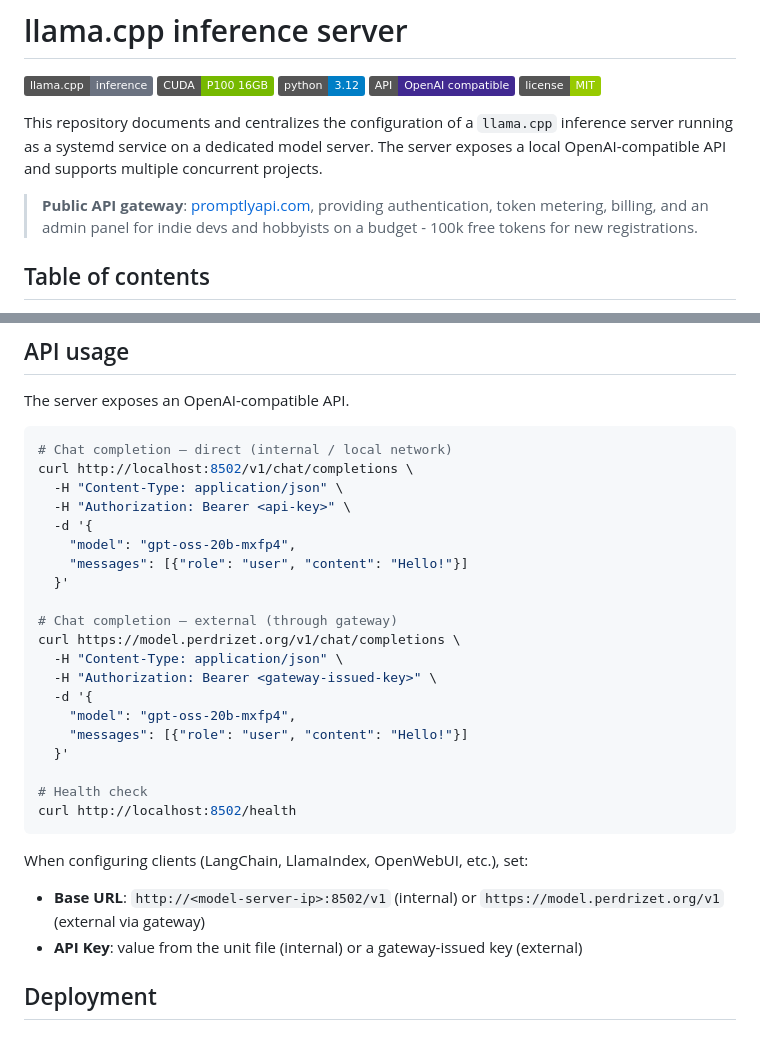
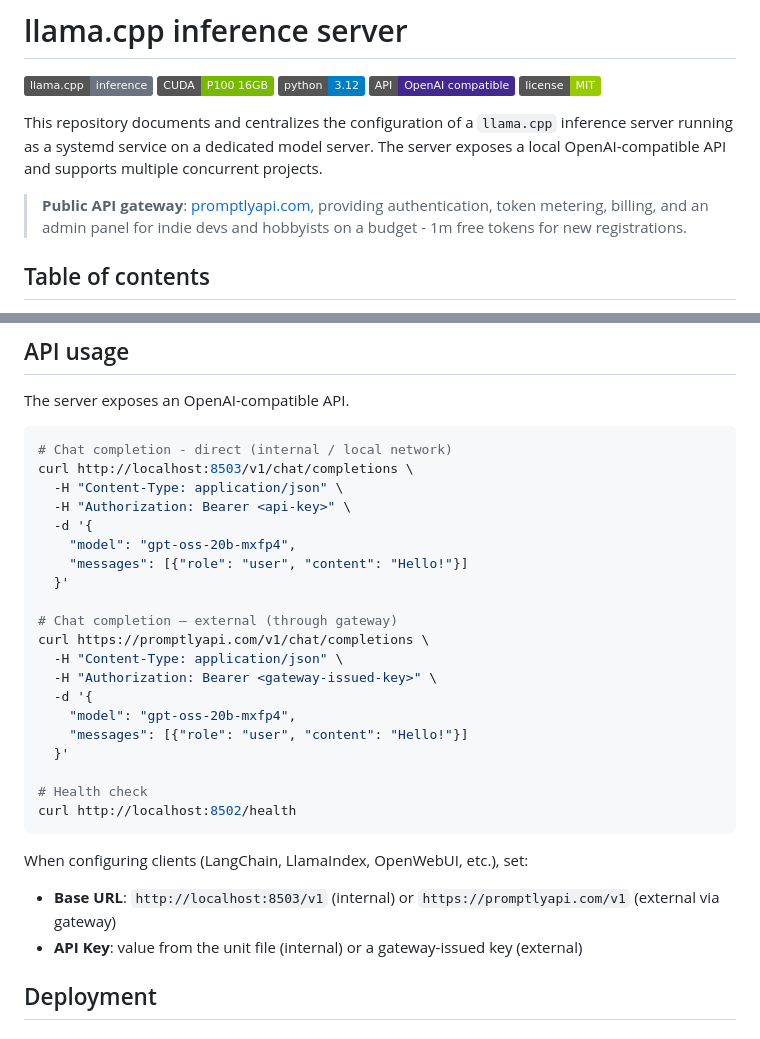
Before and after one commit to gperdrizet/llama.cpp-server, a Markdown page: README.md, 2 parts joined by grey strips. Rendered like a GitHub page; badges without logos.

Commit message:
Updated public gateway URL and local port

````diff
--- a/README.md
+++ b/README.md
@@ -8,7 +8,7 @@
 
 This repository documents and centralizes the configuration of a `llama.cpp` inference server running as a systemd service on a dedicated model server. The server exposes a local OpenAI-compatible API and supports multiple concurrent projects.
 
-> **Public API gateway**: [promptlyapi.com](https://promptlyapi.com/register), providing authentication, token metering, billing, and an admin panel for indie devs and hobbyists on a budget - 100k free tokens for new registrations.
+> **Public API gateway**: [promptlyapi.com](https://promptlyapi.com/register), providing authentication, token metering, billing, and an admin panel for indie devs and hobbyists on a budget - 1m free tokens for new registrations.
 
 
 ## Table of contents
@@ -28,8 +28,8 @@ This repository documents and centralizes the configuration of a `llama.cpp` inf
 The server exposes an OpenAI-compatible API.
 
 ```bash
-# Chat completion — direct (internal / local network)
-curl http://localhost:8502/v1/chat/completions \
+# Chat completion - direct (internal / local network)
+curl http://localhost:8503/v1/chat/completions \
   -H "Content-Type: application/json" \
   -H "Authorization: Bearer <api-key>" \
   -d '{
@@ -38,7 +38,7 @@ curl http://localhost:8502/v1/chat/completions \
   }'
 
 # Chat completion — external (through gateway)
-curl https://model.perdrizet.org/v1/chat/completions \
+curl https://promptlyapi.com/v1/chat/completions \
   -H "Content-Type: application/json" \
   -H "Authorization: Bearer <gateway-issued-key>" \
   -d '{
@@ -51,7 +51,7 @@ curl http://localhost:8502/health
 ```
 
 When configuring clients (LangChain, LlamaIndex, OpenWebUI, etc.), set:
-- **Base URL**: `http://<model-server-ip>:8502/v1` (internal) or `https://model.perdrizet.org/v1` (external via gateway)
+- **Base URL**: `http://localhost:8503/v1` (internal) or `https://promptlyapi.com/v1` (external via gateway)
 - **API Key**: value from the unit file (internal) or a gateway-issued key (external)
 
 
````
